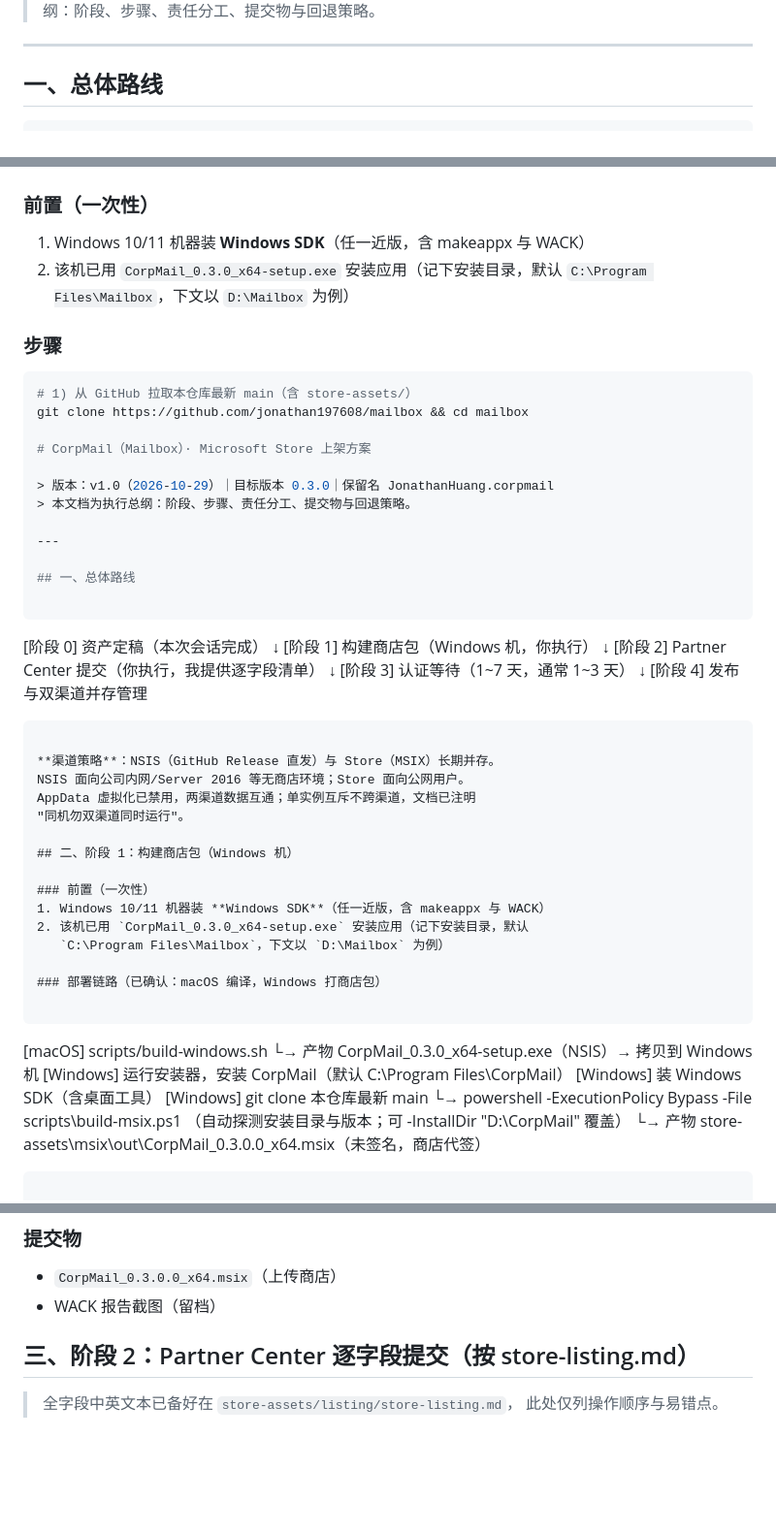
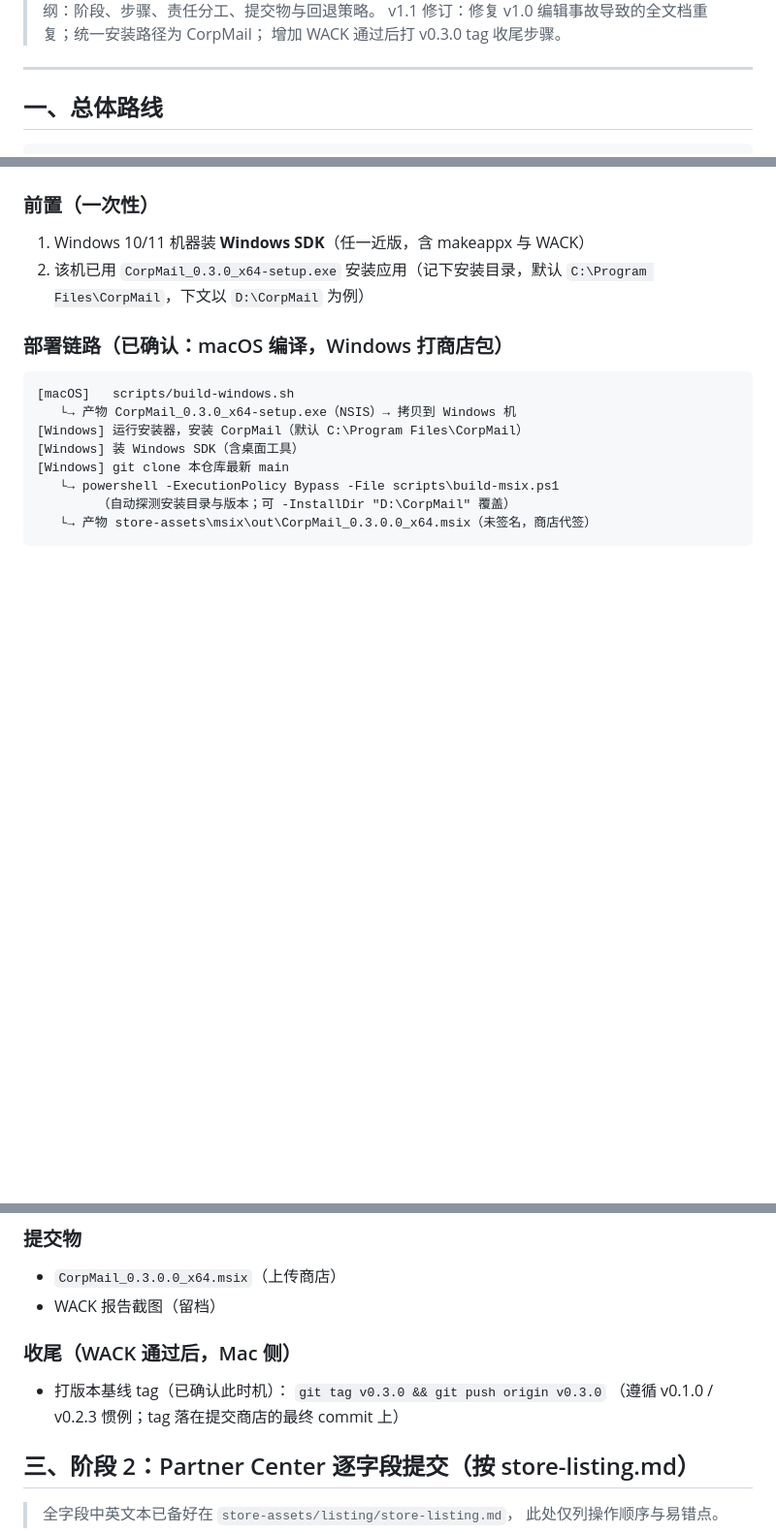
Before and after one commit to jonathan197608/corpmail, a Markdown page: store-assets/RELEASE_PLAN.md, 3 parts joined by grey strips. Shown at 97% size. GitHub-like rendering; blank space fills up the shorter version.

````diff
--- a/store-assets/RELEASE_PLAN.md
+++ b/store-assets/RELEASE_PLAN.md
@@ -4,4 +4,6 @@
 > 本文档为执行总纲：阶段、步骤、责任分工、提交物与回退策略。
+> v1.1 修订：修复 v1.0 编辑事故导致的全文档重复；统一安装路径为 CorpMail；
+> 增加 WACK 通过后打 v0.3.0 tag 收尾步骤。
 
 ---
 
@@ -29,45 +31,7 @@ AppData 虚拟化已禁用，两渠道数据互通；单实例互斥不跨渠道
 ### 前置（一次性）
 1. Windows 10/11 机器装 **Windows SDK**（任一近版，含 makeappx 与 WACK）
 2. 该机已用 `CorpMail_0.3.0_x64-setup.exe` 安装应用（记下安装目录，默认
-   `C:\Program Files\Mailbox`，下文以 `D:\Mailbox` 为例）
-
-### 步骤
-```powershell
-# 1) 从 GitHub 拉取本仓库最新 main（含 store-assets/）
-git clone https://github.com/jonathan197608/mailbox && cd mailbox
-
-# CorpMail（Mailbox）· Microsoft Store 上架方案
-
-> 版本：v1.0（2026-10-29）｜目标版本 0.3.0｜保留名 JonathanHuang.corpmail
-> 本文档为执行总纲：阶段、步骤、责任分工、提交物与回退策略。
-
----
-
-## 一、总体路线
-
-```
-[阶段 0] 资产定稿（本次会话完成）
-    ↓
-[阶段 1] 构建商店包（Windows 机，你执行）
-    ↓
-[阶段 2] Partner Center 提交（你执行，我提供逐字段清单）
-    ↓
-[阶段 3] 认证等待（1~7 天，通常 1~3 天）
-    ↓
-[阶段 4] 发布与双渠道并存管理
-```
-
-**渠道策略**：NSIS（GitHub Release 直发）与 Store（MSIX）长期并存。
-NSIS 面向公司内网/Server 2016 等无商店环境；Store 面向公网用户。
-AppData 虚拟化已禁用，两渠道数据互通；单实例互斥不跨渠道，文档已注明
-"同机勿双渠道同时运行"。
-
-## 二、阶段 1：构建商店包（Windows 机）
-
-### 前置（一次性）
-1. Windows 10/11 机器装 **Windows SDK**（任一近版，含 makeappx 与 WACK）
-2. 该机已用 `CorpMail_0.3.0_x64-setup.exe` 安装应用（记下安装目录，默认
-   `C:\Program Files\Mailbox`，下文以 `D:\Mailbox` 为例）
+   `C:\Program Files\CorpMail`，下文以 `D:\CorpMail` 为例）
 
 ### 部署链路（已确认：macOS 编译，Windows 打商店包）
 
@@ -105,6 +69,11 @@ Add-AppxPackage -Path .\store-assets\msix\out\CorpMail_0.3.0.0_x64.msix -ForceAp
 ### 提交物
 - `CorpMail_0.3.0.0_x64.msix`（上传商店）
 - WACK 报告截图（留档）
+
+### 收尾（WACK 通过后，Mac 侧）
+- 打版本基线 tag（已确认此时机）：
+  `git tag v0.3.0 && git push origin v0.3.0`
+  （遵循 v0.1.0 / v0.2.3 惯例；tag 落在提交商店的最终 commit 上）
 
 ## 三、阶段 2：Partner Center 逐字段提交（按 store-listing.md）
 
````
Also changed, not shown: other parts of store-assets/RELEASE_PLAN.md (+2 -75 lines).
